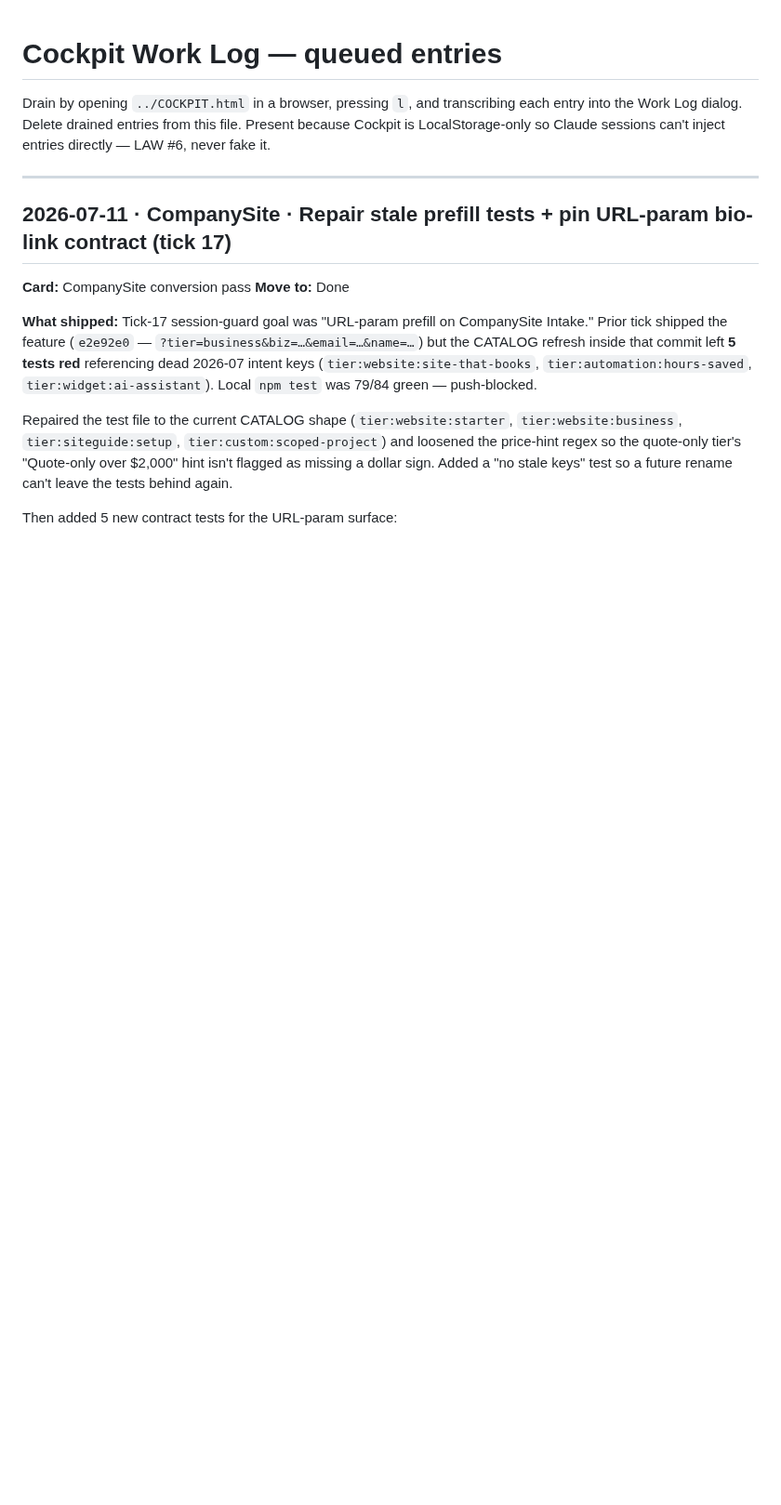
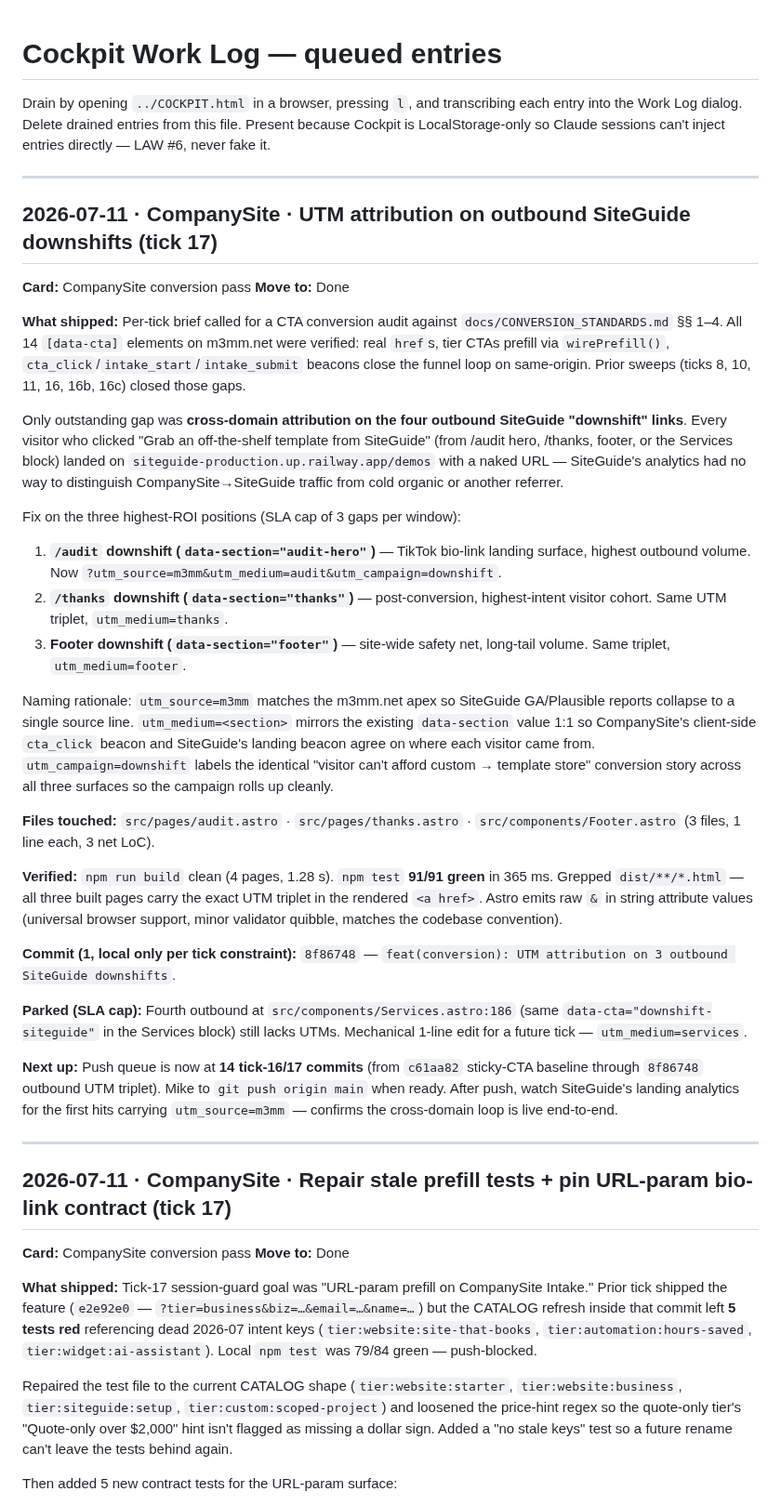
Before and after one commit to murillomartinezmichael/CompanySite, a Markdown page: COCKPIT_QUEUE.md, the part around the change. Shown at 93% size. Drawn GitHub-style; blank space fills up the shorter version.

Commit message:
docs(cockpit): queue tick-17 outbound-UTM entry
Documents the 3-CTA cross-domain attribution fix (audit / thanks / footer
downshifts to SiteGuide), the SLA-parked 4th (Services block), and the
utm_source/medium/campaign naming rationale that keeps CompanySite +
SiteGuide analytics agreeing on visitor origin.

```diff
--- a/COCKPIT_QUEUE.md
+++ b/COCKPIT_QUEUE.md
@@ -4,6 +4,65 @@ Drain by opening `../COCKPIT.html` in a browser, pressing `l`, and
 transcribing each entry into the Work Log dialog. Delete drained
 entries from this file. Present because Cockpit is LocalStorage-only
 so Claude sessions can't inject entries directly — LAW #6, never fake it.
+
+---
+
+## 2026-07-11 · CompanySite · UTM attribution on outbound SiteGuide downshifts (tick 17)
+
+**Card:** CompanySite conversion pass
+**Move to:** Done
+
+**What shipped:** Per-tick brief called for a CTA conversion audit against
+`docs/CONVERSION_STANDARDS.md` §§ 1–4. All 14 `[data-cta]` elements on
+m3mm.net were verified: real `href`s, tier CTAs prefill via `wirePrefill()`,
+`cta_click`/`intake_start`/`intake_submit` beacons close the funnel loop on
+same-origin. Prior sweeps (ticks 8, 10, 11, 16, 16b, 16c) closed those gaps.
+
+Only outstanding gap was **cross-domain attribution on the four outbound
+SiteGuide "downshift" links**. Every visitor who clicked "Grab an
+off-the-shelf template from SiteGuide" (from /audit hero, /thanks, footer,
+or the Services block) landed on `siteguide-production.up.railway.app/demos`
+with a naked URL — SiteGuide's analytics had no way to distinguish
+CompanySite→SiteGuide traffic from cold organic or another referrer.
+
+Fix on the three highest-ROI positions (SLA cap of 3 gaps per window):
+1. **`/audit` downshift (`data-section="audit-hero"`)** — TikTok bio-link
+   landing surface, highest outbound volume. Now
+   `?utm_source=m3mm&utm_medium=audit&utm_campaign=downshift`.
+2. **`/thanks` downshift (`data-section="thanks"`)** — post-conversion,
+   highest-intent visitor cohort. Same UTM triplet, `utm_medium=thanks`.
+3. **Footer downshift (`data-section="footer"`)** — site-wide safety net,
+   long-tail volume. Same triplet, `utm_medium=footer`.
+
+Naming rationale: `utm_source=m3mm` matches the m3mm.net apex so SiteGuide
+GA/Plausible reports collapse to a single source line.
+`utm_medium=<section>` mirrors the existing `data-section` value 1:1 so
+CompanySite's client-side `cta_click` beacon and SiteGuide's landing beacon
+agree on where each visitor came from. `utm_campaign=downshift` labels the
+identical "visitor can't afford custom → template store" conversion story
+across all three surfaces so the campaign rolls up cleanly.
+
+**Files touched:** `src/pages/audit.astro` · `src/pages/thanks.astro` ·
+`src/components/Footer.astro` (3 files, 1 line each, 3 net LoC).
+
+**Verified:** `npm run build` clean (4 pages, 1.28 s). `npm test` **91/91
+green** in 365 ms. Grepped `dist/**/*.html` — all three built pages carry
+the exact UTM triplet in the rendered `<a href>`. Astro emits raw `&` in
+string attribute values (universal browser support, minor validator quibble,
+matches the codebase convention).
+
+**Commit (1, local only per tick constraint):** `8f86748` — `feat(conversion):
+UTM attribution on 3 outbound SiteGuide downshifts`.
+
+**Parked (SLA cap):** Fourth outbound at `src/components/Services.astro:186`
+(same `data-cta="downshift-siteguide"` in the Services block) still lacks
+UTMs. Mechanical 1-line edit for a future tick — `utm_medium=services`.
+
+**Next up:** Push queue is now at **14 tick-16/17 commits** (from `c61aa82`
+sticky-CTA baseline through `8f86748` outbound UTM triplet). Mike to
+`git push origin main` when ready. After push, watch SiteGuide's landing
+analytics for the first hits carrying `utm_source=m3mm` — confirms the
+cross-domain loop is live end-to-end.
 
 ---
 
```
